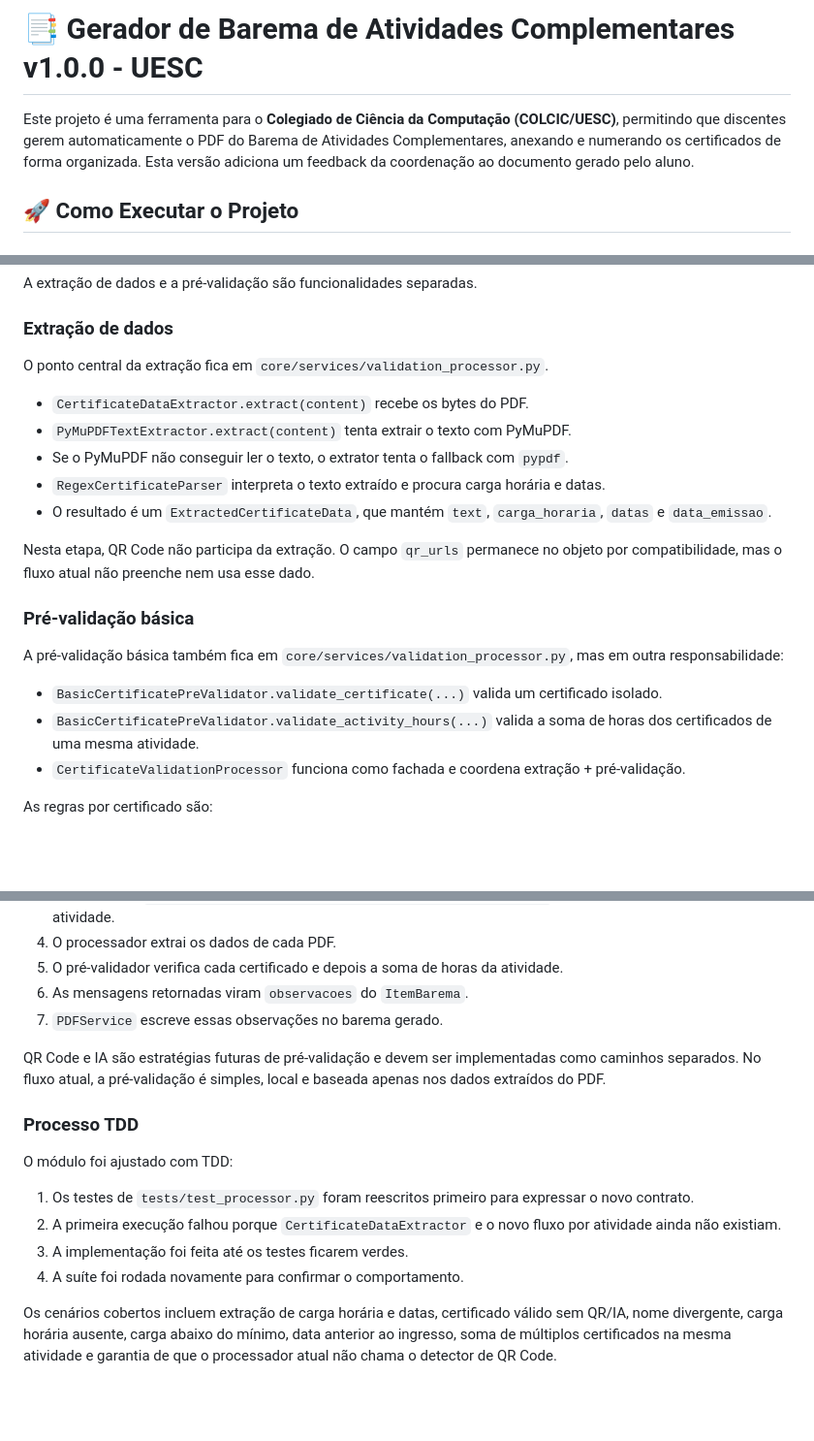
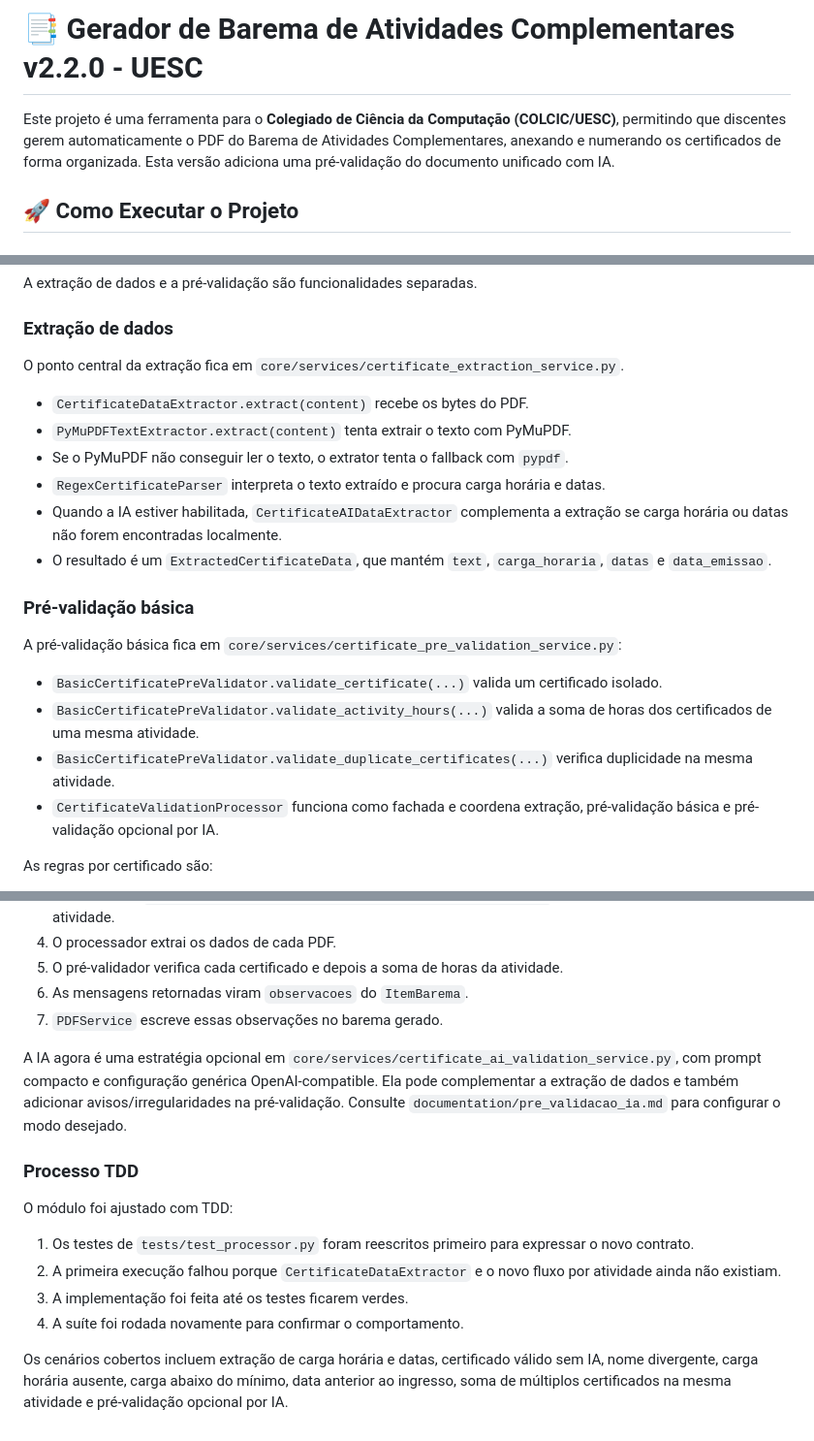
Before and after one commit to fasjesus/sistema-barema, a Markdown page: README.md, 3 parts joined by grey strips. Shown at 97% size. Rendered like a GitHub page; blank space fills up the shorter version.

Commit message:
[docs] update documentation pre-validation with AI.

```diff
--- a/README.md
+++ b/README.md
@@ -1,6 +1,6 @@
-# 📑 Gerador de Barema de Atividades Complementares v1.0.0 - UESC
+# 📑 Gerador de Barema de Atividades Complementares v2.2.0 - UESC
 
-Este projeto é uma ferramenta para o **Colegiado de Ciência da Computação (COLCIC/UESC)**, permitindo que discentes gerem automaticamente o PDF do Barema de Atividades Complementares, anexando e numerando os certificados de forma organizada. Esta versão adiciona um feedback da coordenação ao documento gerado pelo aluno.
+Este projeto é uma ferramenta para o **Colegiado de Ciência da Computação (COLCIC/UESC)**, permitindo que discentes gerem automaticamente o PDF do Barema de Atividades Complementares, anexando e numerando os certificados de forma organizada. Esta versão adiciona uma pré-validação do documento unificado com IA.
 
 ## 🚀 Como Executar o Projeto
 
@@ -138,23 +138,23 @@ A extração de dados e a pré-validação são funcionalidades separadas.
 
 ### Extração de dados
 
-O ponto central da extração fica em `core/services/validation_processor.py`.
+O ponto central da extração fica em `core/services/certificate_extraction_service.py`.
 
 * `CertificateDataExtractor.extract(content)` recebe os bytes do PDF.
 * `PyMuPDFTextExtractor.extract(content)` tenta extrair o texto com PyMuPDF.
 * Se o PyMuPDF não conseguir ler o texto, o extrator tenta o fallback com `pypdf`.
 * `RegexCertificateParser` interpreta o texto extraído e procura carga horária e datas.
+* Quando a IA estiver habilitada, `CertificateAIDataExtractor` complementa a extração se carga horária ou datas não forem encontradas localmente.
 * O resultado é um `ExtractedCertificateData`, que mantém `text`, `carga_horaria`, `datas` e `data_emissao`.
-
-Nesta etapa, QR Code não participa da extração. O campo `qr_urls` permanece no objeto por compatibilidade, mas o fluxo atual não preenche nem usa esse dado.
 
 ### Pré-validação básica
 
-A pré-validação básica também fica em `core/services/validation_processor.py`, mas em outra responsabilidade:
+A pré-validação básica fica em `core/services/certificate_pre_validation_service.py`:
 
 * `BasicCertificatePreValidator.validate_certificate(...)` valida um certificado isolado.
 * `BasicCertificatePreValidator.validate_activity_hours(...)` valida a soma de horas dos certificados de uma mesma atividade.
-* `CertificateValidationProcessor` funciona como fachada e coordena extração + pré-validação.
+* `BasicCertificatePreValidator.validate_duplicate_certificates(...)` verifica duplicidade na mesma atividade.
+* `CertificateValidationProcessor` funciona como fachada e coordena extração, pré-validação básica e pré-validação opcional por IA.
 
 As regras por certificado são:
 
@@ -175,7 +175,7 @@ A regra por atividade soma as cargas horárias extraídas de todos os certificad
 6. As mensagens retornadas viram `observacoes` do `ItemBarema`.
 7. `PDFService` escreve essas observações no barema gerado.
 
-QR Code e IA são estratégias futuras de pré-validação e devem ser implementadas como caminhos separados. No fluxo atual, a pré-validação é simples, local e baseada apenas nos dados extraídos do PDF.
+A IA agora é uma estratégia opcional em `core/services/certificate_ai_validation_service.py`, com prompt compacto e configuração genérica OpenAI-compatible. Ela pode complementar a extração de dados e também adicionar avisos/irregularidades na pré-validação. Consulte `documentation/pre_validacao_ia.md` para configurar o modo desejado.
 
 ### Processo TDD
 
@@ -186,4 +186,4 @@ O módulo foi ajustado com TDD:
 3. A implementação foi feita até os testes ficarem verdes.
 4. A suíte foi rodada novamente para confirmar o comportamento.
 
-Os cenários cobertos incluem extração de carga horária e datas, certificado válido sem QR/IA, nome divergente, carga horária ausente, carga abaixo do mínimo, data anterior ao ingresso, soma de múltiplos certificados na mesma atividade e garantia de que o processador atual não chama o detector de QR Code.
+Os cenários cobertos incluem extração de carga horária e datas, certificado válido sem IA, nome divergente, carga horária ausente, carga abaixo do mínimo, data anterior ao ingresso, soma de múltiplos certificados na mesma atividade e pré-validação opcional por IA.
```
Also changed, not shown: documentation/pre_validacao_ia.md (added, +111 -0 lines).
